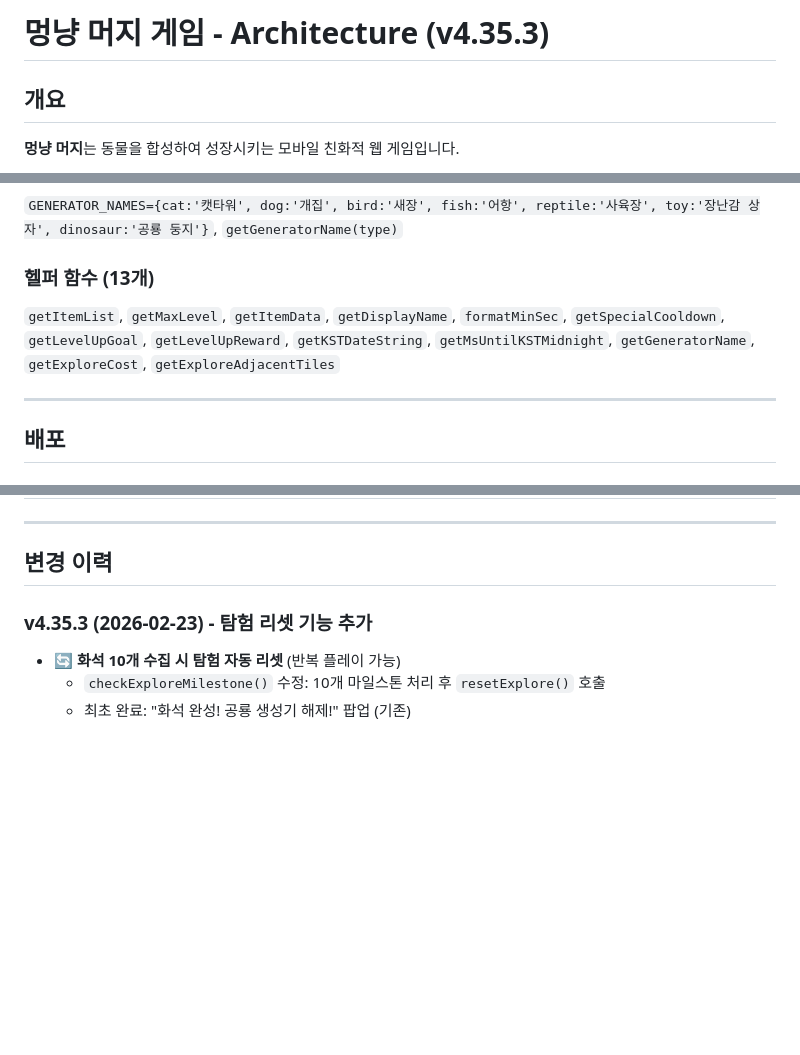
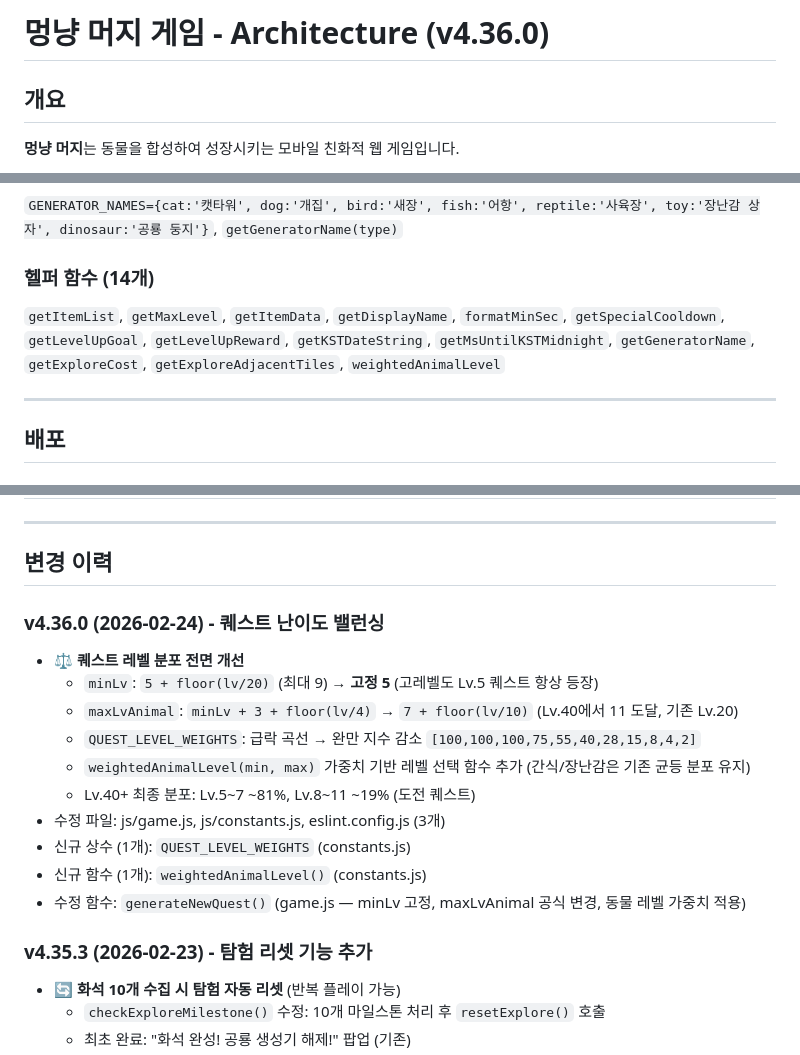
Before and after one commit to pmsecon1-code/merge-game, a Markdown page: handoff.md, 3 parts joined by grey strips. Drawn GitHub-style; blank space fills up the shorter version.

Commit message:
docs: handoff.md v4.36.0 갱신 (퀘스트 난이도 밸런싱)
Co-Authored-By: Claude Opus 4.6 <noreply@anthropic.com>

```diff
--- a/handoff.md
+++ b/handoff.md
@@ -1,4 +1,4 @@
-# 멍냥 머지 게임 - Architecture (v4.35.3)
+# 멍냥 머지 게임 - Architecture (v4.36.0)
 
 ## 개요
 
@@ -901,8 +901,8 @@ RACE_INVITE_EXPIRE_MS = 10분   // 초대 10분 만료
 ### 생성기 이름 매핑 (v4.31.2)
 `GENERATOR_NAMES={cat:'캣타워', dog:'개집', bird:'새장', fish:'어항', reptile:'사육장', toy:'장난감 상자', dinosaur:'공룡 둥지'}`, `getGeneratorName(type)`
 
-### 헬퍼 함수 (13개)
-`getItemList`, `getMaxLevel`, `getItemData`, `getDisplayName`, `formatMinSec`, `getSpecialCooldown`, `getLevelUpGoal`, `getLevelUpReward`, `getKSTDateString`, `getMsUntilKSTMidnight`, `getGeneratorName`, `getExploreCost`, `getExploreAdjacentTiles`
+### 헬퍼 함수 (14개)
+`getItemList`, `getMaxLevel`, `getItemData`, `getDisplayName`, `formatMinSec`, `getSpecialCooldown`, `getLevelUpGoal`, `getLevelUpReward`, `getKSTDateString`, `getMsUntilKSTMidnight`, `getGeneratorName`, `getExploreCost`, `getExploreAdjacentTiles`, `weightedAnimalLevel`
 
 ---
 
@@ -942,6 +942,18 @@ firebase deploy --only firestore:rules   # 보안 규칙
 ---
 
 ## 변경 이력
+
+### v4.36.0 (2026-02-24) - 퀘스트 난이도 밸런싱
+- ⚖️ **퀘스트 레벨 분포 전면 개선**
+  - `minLv`: `5 + floor(lv/20)` (최대 9) → **고정 5** (고레벨도 Lv.5 퀘스트 항상 등장)
+  - `maxLvAnimal`: `minLv + 3 + floor(lv/4)` → `7 + floor(lv/10)` (Lv.40에서 11 도달, 기존 Lv.20)
+  - `QUEST_LEVEL_WEIGHTS`: 급락 곡선 → 완만 지수 감소 `[100,100,100,75,55,40,28,15,8,4,2]`
+  - `weightedAnimalLevel(min, max)` 가중치 기반 레벨 선택 함수 추가 (간식/장난감은 기존 균등 분포 유지)
+  - Lv.40+ 최종 분포: Lv.5~7 ~81%, Lv.8~11 ~19% (도전 퀘스트)
+- 수정 파일: js/game.js, js/constants.js, eslint.config.js (3개)
+- 신규 상수 (1개): `QUEST_LEVEL_WEIGHTS` (constants.js)
+- 신규 함수 (1개): `weightedAnimalLevel()` (constants.js)
+- 수정 함수: `generateNewQuest()` (game.js — minLv 고정, maxLvAnimal 공식 변경, 동물 레벨 가중치 적용)
 
 ### v4.35.3 (2026-02-23) - 탐험 리셋 기능 추가
 - 🔄 **화석 10개 수집 시 탐험 자동 리셋** (반복 플레이 가능)
```
Also changed, not shown: other parts of handoff.md (+2 -2 lines).
